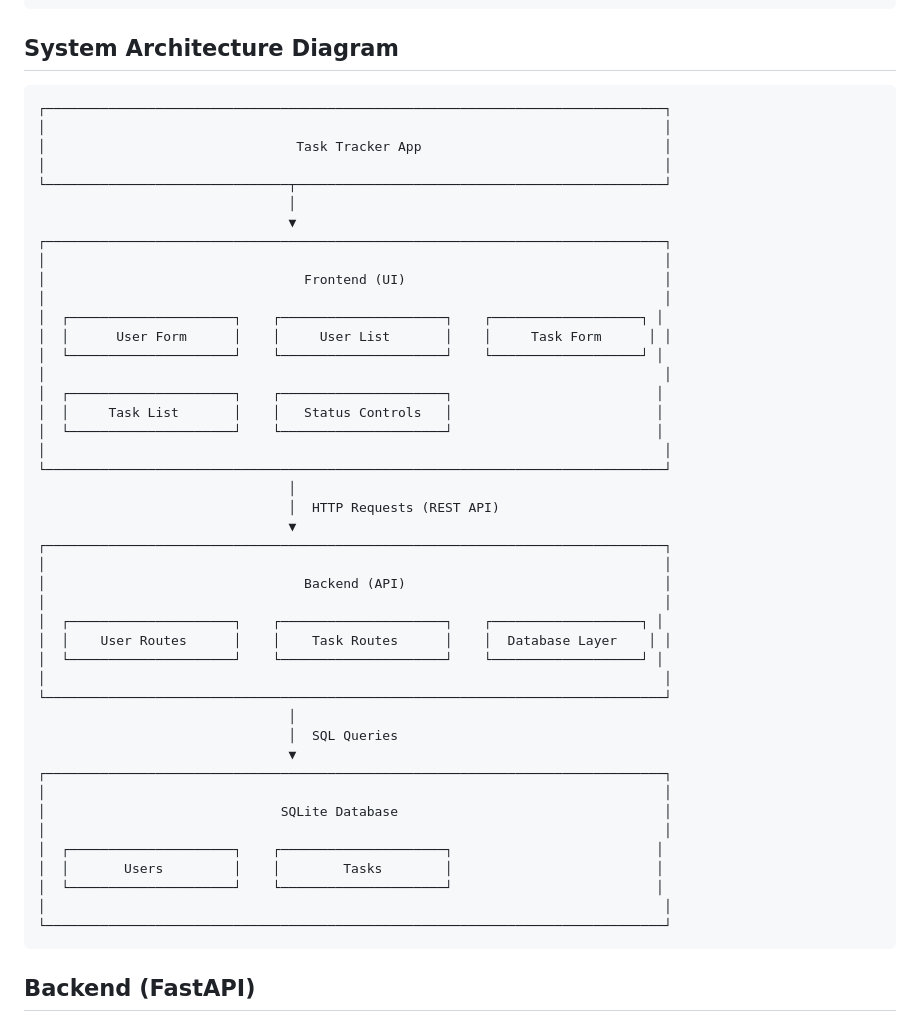
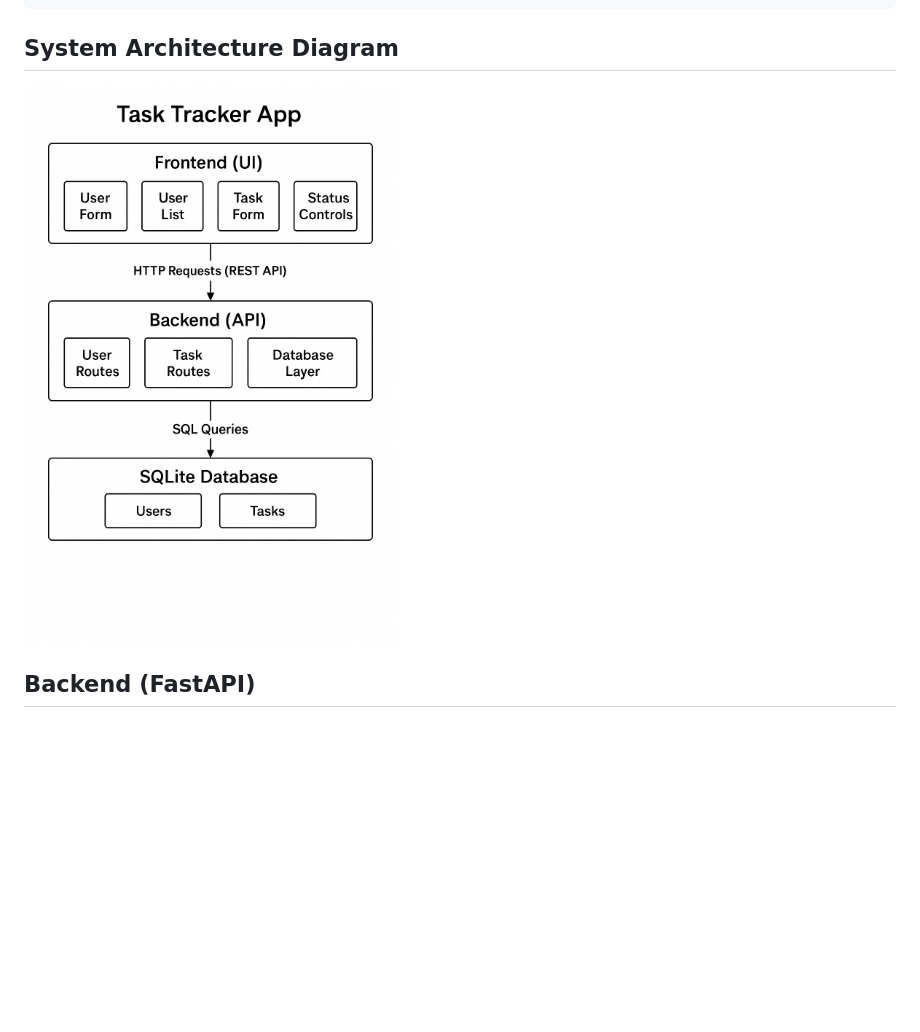
Before and after one commit to muzaffar401/fast_api, a Markdown page: fastapi-task-tracker-app/README.md, the part around the change. GitHub-like rendering; pictures changed too: fastapi-task-tracker-app/task-tracker-app.png (added); blank space fills up the shorter version.

Commit message:
fastapi-task-tracker-app

````diff
--- a/fastapi-task-tracker-app/README.md
+++ b/fastapi-task-tracker-app/README.md
@@ -27,52 +27,7 @@ FASTAPI-TASK-TRACKER-APP/
 
 ## System Architecture Diagram
 
-```
-┌───────────────────────────────────────────────────────────────────────────────┐
-│                                                                               │
-│                                Task Tracker App                               │
-│                                                                               │
-└───────────────────────────────┬───────────────────────────────────────────────┘
-                                │
-                                ▼
-┌───────────────────────────────────────────────────────────────────────────────┐
-│                                                                               │
-│                                 Frontend (UI)                                 │
-│                                                                               │
-│  ┌─────────────────────┐    ┌─────────────────────┐    ┌───────────────────┐ │
-│  │      User Form      │    │     User List       │    │     Task Form      │ │
-│  └─────────────────────┘    └─────────────────────┘    └───────────────────┘ │
-│                                                                               │
-│  ┌─────────────────────┐    ┌─────────────────────┐                          │
-│  │     Task List       │    │   Status Controls   │                          │
-│  └─────────────────────┘    └─────────────────────┘                          │
-│                                                                               │
-└───────────────────────────────────────────────────────────────────────────────┘
-                                │
-                                │  HTTP Requests (REST API)
-                                ▼
-┌───────────────────────────────────────────────────────────────────────────────┐
-│                                                                               │
-│                                 Backend (API)                                 │
-│                                                                               │
-│  ┌─────────────────────┐    ┌─────────────────────┐    ┌───────────────────┐ │
-│  │    User Routes      │    │    Task Routes      │    │  Database Layer    │ │
-│  └─────────────────────┘    └─────────────────────┘    └───────────────────┘ │
-│                                                                               │
-└───────────────────────────────────────────────────────────────────────────────┘
-                                │
-                                │  SQL Queries
-                                ▼
-┌───────────────────────────────────────────────────────────────────────────────┐
-│                                                                               │
-│                              SQLite Database                                  │
-│                                                                               │
-│  ┌─────────────────────┐    ┌─────────────────────┐                          │
-│  │       Users         │    │        Tasks        │                          │
-│  └─────────────────────┘    └─────────────────────┘                          │
-│                                                                               │
-└───────────────────────────────────────────────────────────────────────────────┘
-```
+![FastAPI Diagram](task-tracker-app.png)
 
 ## Backend (FastAPI)
 
````
